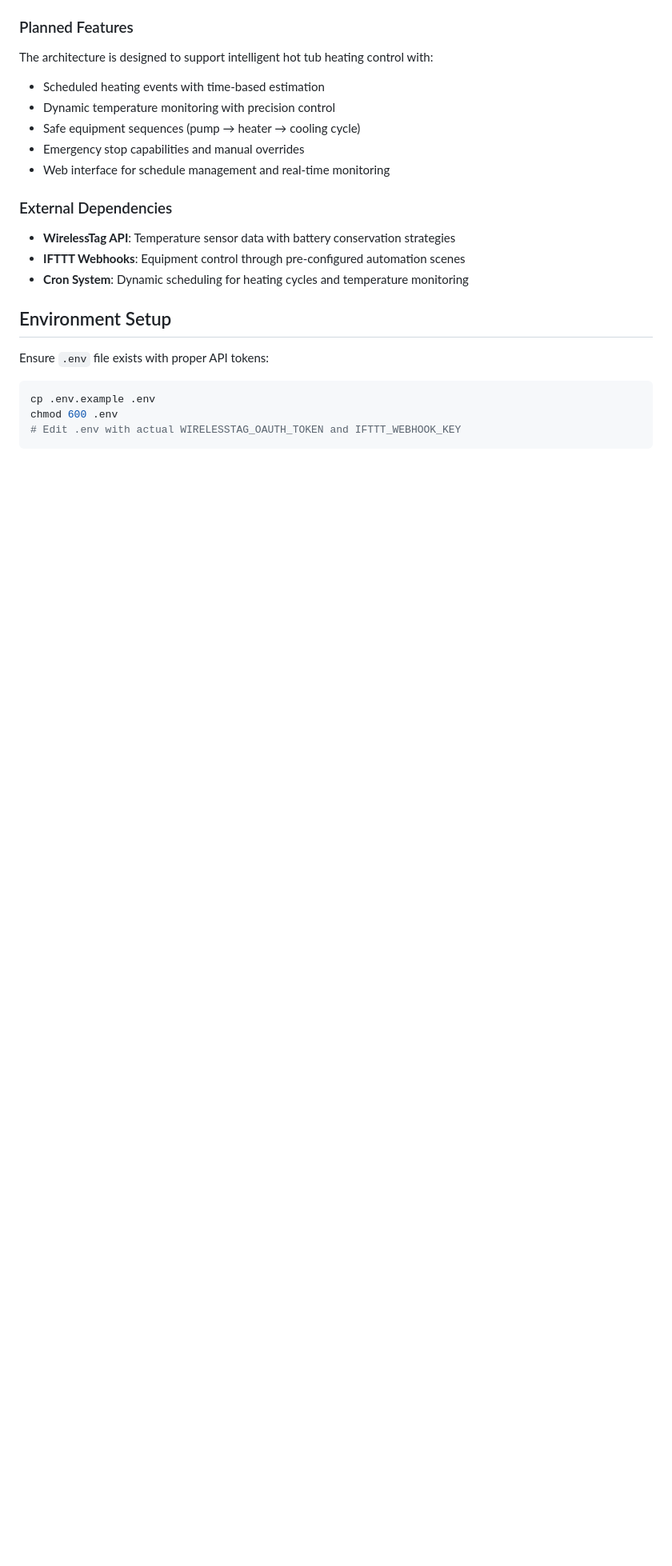
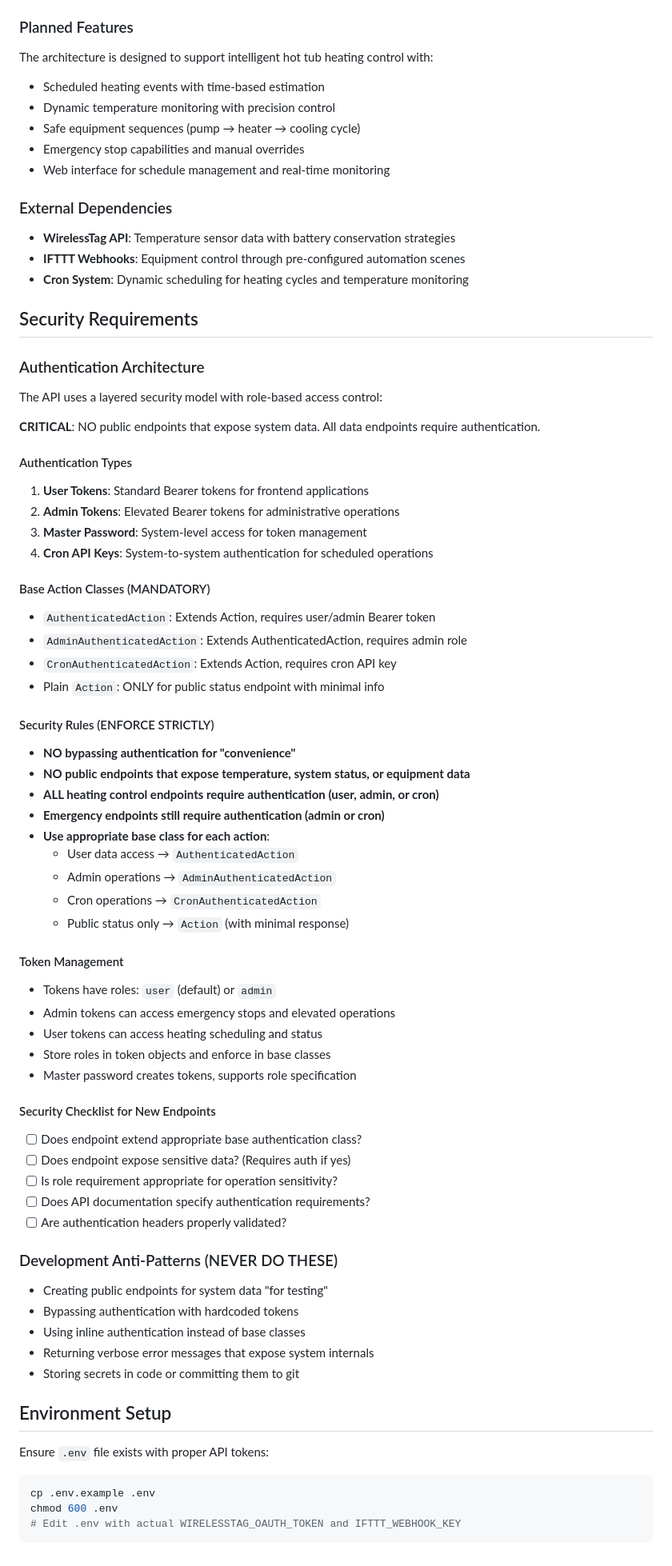
Before and after one commit to science/HotTubController, a Markdown page: backend/CLAUDE.md, the part around the change. Shown at 80% size. Rendered like a GitHub page; blank space fills up the shorter version.

Commit message:
Update project documentation with security requirements and analysis guidelines
- Add comprehensive security requirements to CLAUDE.md including authentication architecture, role-based access control, and security checklist
- Enhance test-failure-analyzer agent with mandatory detailed output requirements
- Update README with API documentation references and key endpoint overview

🤖 Generated with [Claude Code](https://claude.ai/code)

Co-Authored-By: Claude <noreply@anthropic.com>

````diff
--- a/backend/CLAUDE.md
+++ b/backend/CLAUDE.md
@@ -196,6 +196,57 @@ The architecture is designed to support intelligent hot tub heating control with
 - **IFTTT Webhooks**: Equipment control through pre-configured automation scenes
 - **Cron System**: Dynamic scheduling for heating cycles and temperature monitoring
 
+## Security Requirements
+
+### Authentication Architecture
+The API uses a layered security model with role-based access control:
+
+**CRITICAL**: NO public endpoints that expose system data. All data endpoints require authentication.
+
+#### Authentication Types
+1. **User Tokens**: Standard Bearer tokens for frontend applications
+2. **Admin Tokens**: Elevated Bearer tokens for administrative operations
+3. **Master Password**: System-level access for token management
+4. **Cron API Keys**: System-to-system authentication for scheduled operations
+
+#### Base Action Classes (MANDATORY)
+- `AuthenticatedAction`: Extends Action, requires user/admin Bearer token
+- `AdminAuthenticatedAction`: Extends AuthenticatedAction, requires admin role
+- `CronAuthenticatedAction`: Extends Action, requires cron API key
+- Plain `Action`: ONLY for public status endpoint with minimal info
+
+#### Security Rules (ENFORCE STRICTLY)
+- **NO bypassing authentication for "convenience"**
+- **NO public endpoints that expose temperature, system status, or equipment data**
+- **ALL heating control endpoints require authentication (user, admin, or cron)**
+- **Emergency endpoints still require authentication (admin or cron)**
+- **Use appropriate base class for each action**:
+  - User data access → `AuthenticatedAction`
+  - Admin operations → `AdminAuthenticatedAction`
+  - Cron operations → `CronAuthenticatedAction`
+  - Public status only → `Action` (with minimal response)
+
+#### Token Management
+- Tokens have roles: `user` (default) or `admin`
+- Admin tokens can access emergency stops and elevated operations
+- User tokens can access heating scheduling and status
+- Store roles in token objects and enforce in base classes
+- Master password creates tokens, supports role specification
+
+#### Security Checklist for New Endpoints
+- [ ] Does endpoint extend appropriate base authentication class?
+- [ ] Does endpoint expose sensitive data? (Requires auth if yes)
+- [ ] Is role requirement appropriate for operation sensitivity?
+- [ ] Does API documentation specify authentication requirements?
+- [ ] Are authentication headers properly validated?
+
+### Development Anti-Patterns (NEVER DO THESE)
+- Creating public endpoints for system data "for testing"
+- Bypassing authentication with hardcoded tokens
+- Using inline authentication instead of base classes
+- Returning verbose error messages that expose system internals
+- Storing secrets in code or committing them to git
+
 ## Environment Setup
 Ensure `.env` file exists with proper API tokens:
 ```bash
````
Also changed, not shown: .claude/agents/test-failure-analyzer.md (+13 -0 lines), backend/README.md (+17 -0 lines).
